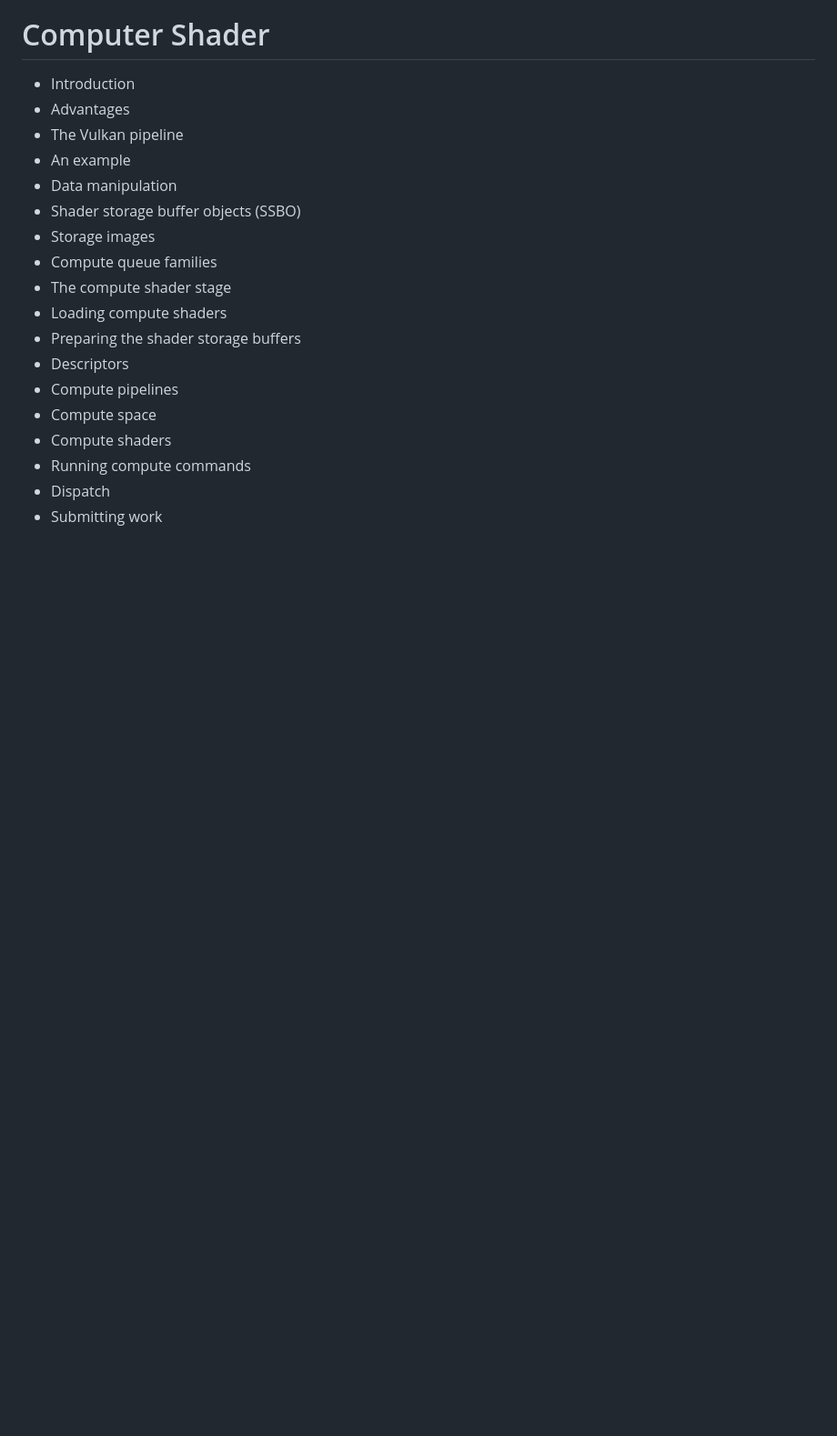
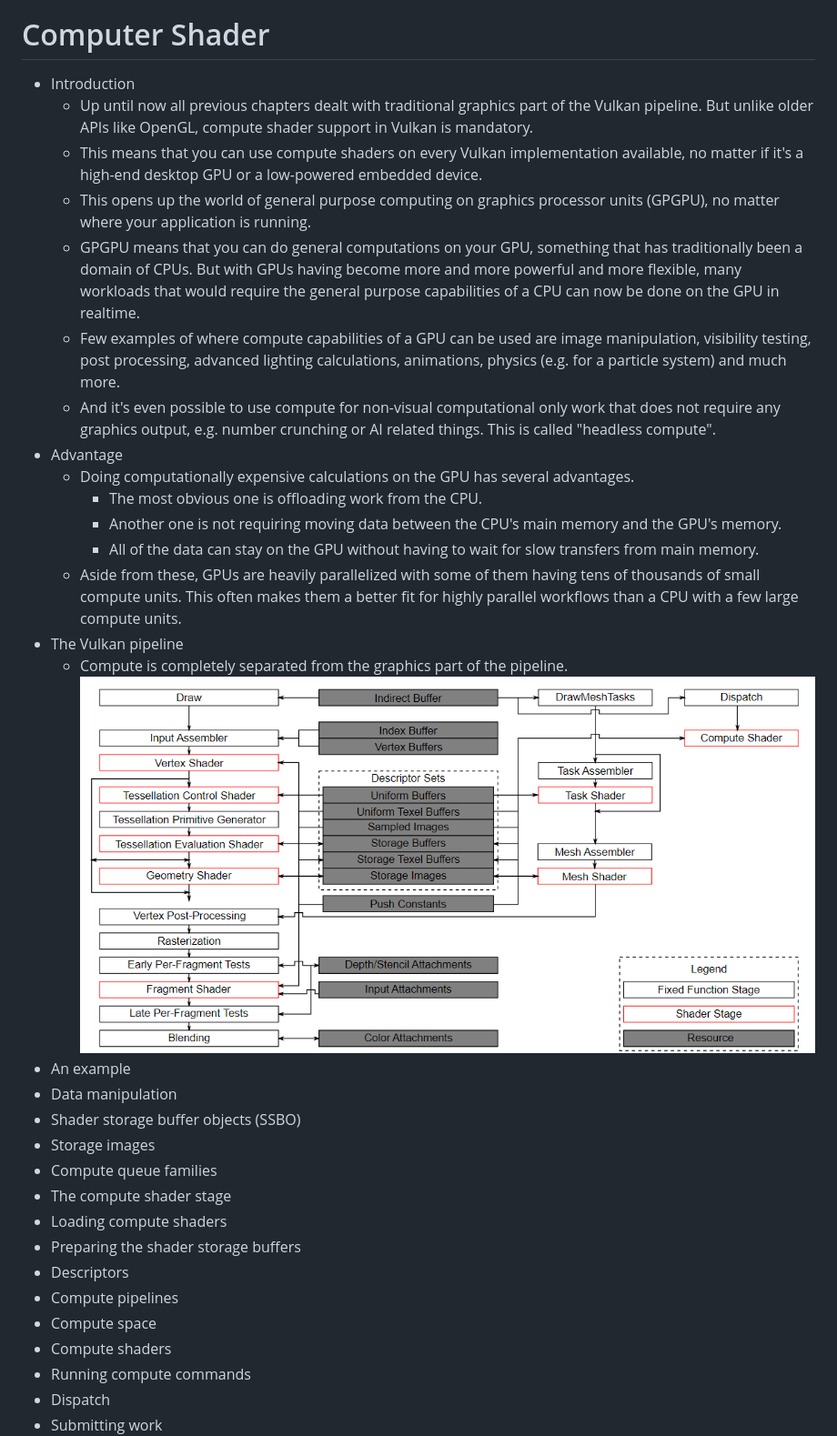
Before and after one commit to stevencheng1220/VulkanTutorial, a Markdown page: README.md, the part around the change. Shown at 91% size. Drawn GitHub-style; pictures changed too: README_Media/vulkan_pipeline_block_diagram.png (added); blank space fills up the shorter version.

```diff
--- a/README.md
+++ b/README.md
@@ -756,8 +756,21 @@ This table provides a concise summary of the four terms (Descriptor Layout, Desc
 
 # Computer Shader
 - Introduction
-- Advantages
+    - Up until now all previous chapters dealt with traditional graphics part of the Vulkan pipeline. But unlike older APIs like OpenGL, compute shader support in Vulkan is mandatory.
+    - This means that you can use compute shaders on every Vulkan implementation available, no matter if it's a high-end desktop GPU or a low-powered embedded device.
+    - This opens up the world of general purpose computing on graphics processor units (GPGPU), no matter where your application is running.
+    - GPGPU means that you can do general computations on your GPU, something that has traditionally been a domain of CPUs. But with GPUs having become more and more powerful and more flexible, many workloads that would require the general purpose capabilities of a CPU can now be done on the GPU in realtime.
+    - Few examples of where compute capabilities of a GPU can be used are image manipulation, visibility testing, post processing, advanced lighting calculations, animations, physics (e.g. for a particle system) and much more.
+    - And it's even possible to use compute for non-visual computational only work that does not require any graphics output, e.g. number crunching or AI related things. This is called "headless compute".
+- Advantage
+    - Doing computationally expensive calculations on the GPU has several advantages.
+        - The most obvious one is offloading work from the CPU.
+        - Another one is not requiring moving data between the CPU's main memory and the GPU's memory.
+        - All of the data can stay on the GPU without having to wait for slow transfers from main memory.
+    - Aside from these, GPUs are heavily parallelized with some of them having tens of thousands of small compute units. This often makes them a better fit for highly parallel workflows than a CPU with a few large compute units.
 - The Vulkan pipeline
+    - Compute is completely separated from the graphics part of the pipeline.
+![Alt Text](./README_Media/vulkan_pipeline_block_diagram.png)
 - An example
 - Data manipulation
 - Shader storage buffer objects (SSBO)
```
Also changed, not shown: 2 other files.
